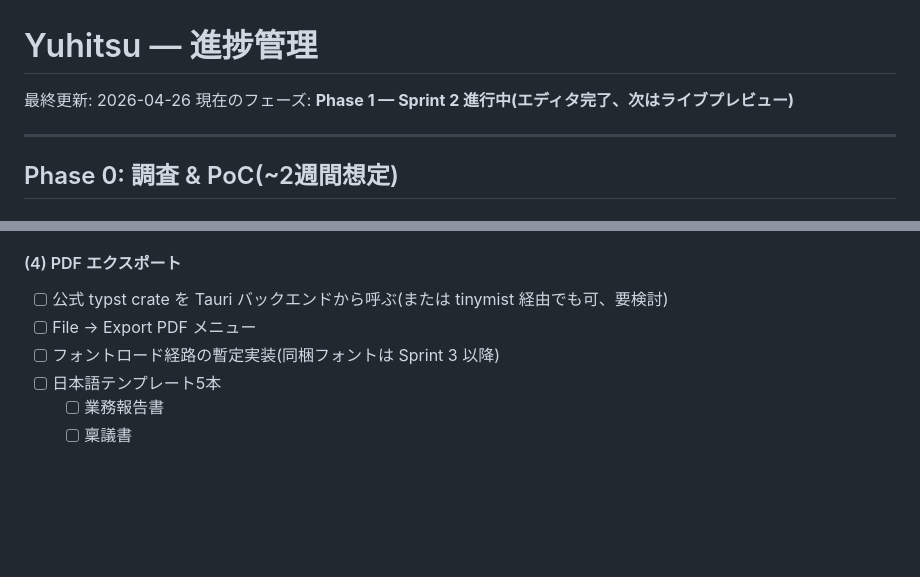
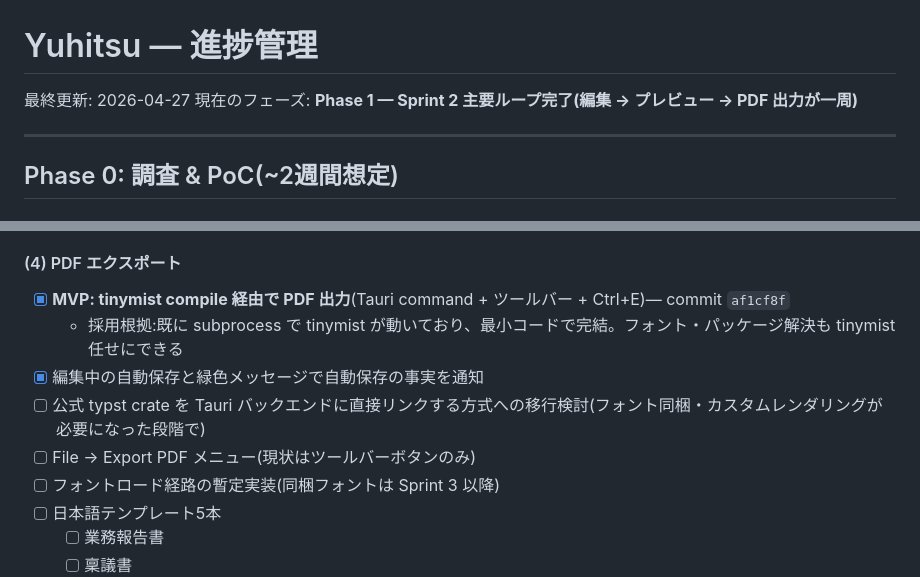
Before and after one commit to barewalker/yuhitsu, a Markdown page: PROGRESS.md, 2 parts joined by grey strips. GitHub-like rendering; blank space fills up the shorter version.

Commit message:
docs: Sprint 2 (4) PDF エクスポートの完了状況を反映

```diff
--- a/PROGRESS.md
+++ b/PROGRESS.md
@@ -1,7 +1,7 @@
 # Yuhitsu — 進捗管理
 
-最終更新: 2026-04-26
-現在のフェーズ: **Phase 1 — Sprint 2 進行中(エディタ完了、次はライブプレビュー)**
+最終更新: 2026-04-27
+現在のフェーズ: **Phase 1 — Sprint 2 主要ループ完了(編集 → プレビュー → PDF 出力が一周)**
 
 ---
 
@@ -102,8 +102,11 @@ Typstudio fork 路線 vs ゼロスタート路線の判断材料を集め、技
 - [ ] 編集中(未保存)もリアルタイムにプレビュー反映(現状は保存時に tinymist が watch 検知)
 
 #### (4) PDF エクスポート
-- [ ] 公式 typst crate を Tauri バックエンドから呼ぶ(または tinymist 経由でも可、要検討)
-- [ ] File → Export PDF メニュー
+- [x] **MVP: tinymist compile 経由で PDF 出力**(Tauri command + ツールバー + Ctrl+E)— commit `af1cf8f`
+  - 採用根拠:既に subprocess で tinymist が動いており、最小コードで完結。フォント・パッケージ解決も tinymist 任せにできる
+- [x] 編集中の自動保存と緑色メッセージで自動保存の事実を通知
+- [ ] 公式 typst crate を Tauri バックエンドに直接リンクする方式への移行検討(フォント同梱・カスタムレンダリングが必要になった段階で)
+- [ ] File → Export PDF メニュー(現状はツールバーボタンのみ)
 - [ ] フォントロード経路の暫定実装(同梱フォントは Sprint 3 以降)
 - [ ] 日本語テンプレート5本
   - [ ] 業務報告書
```
